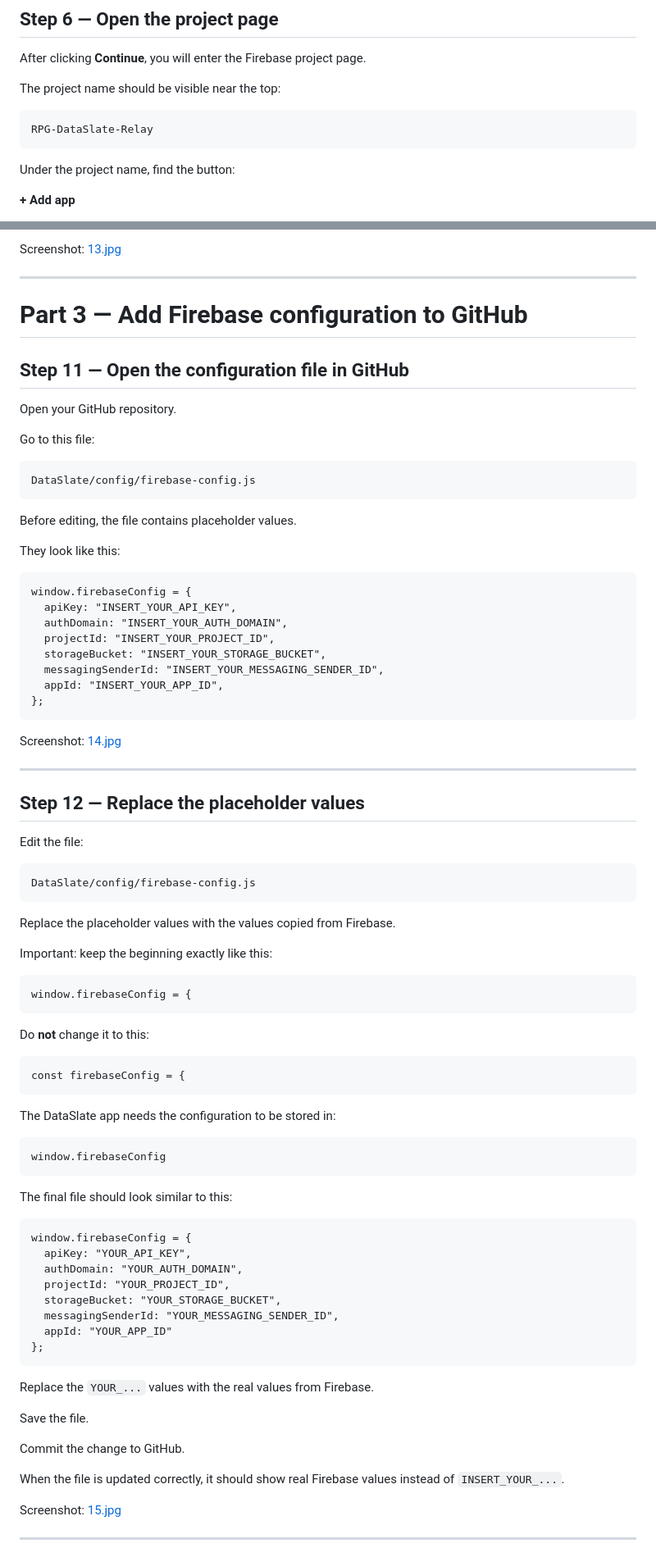
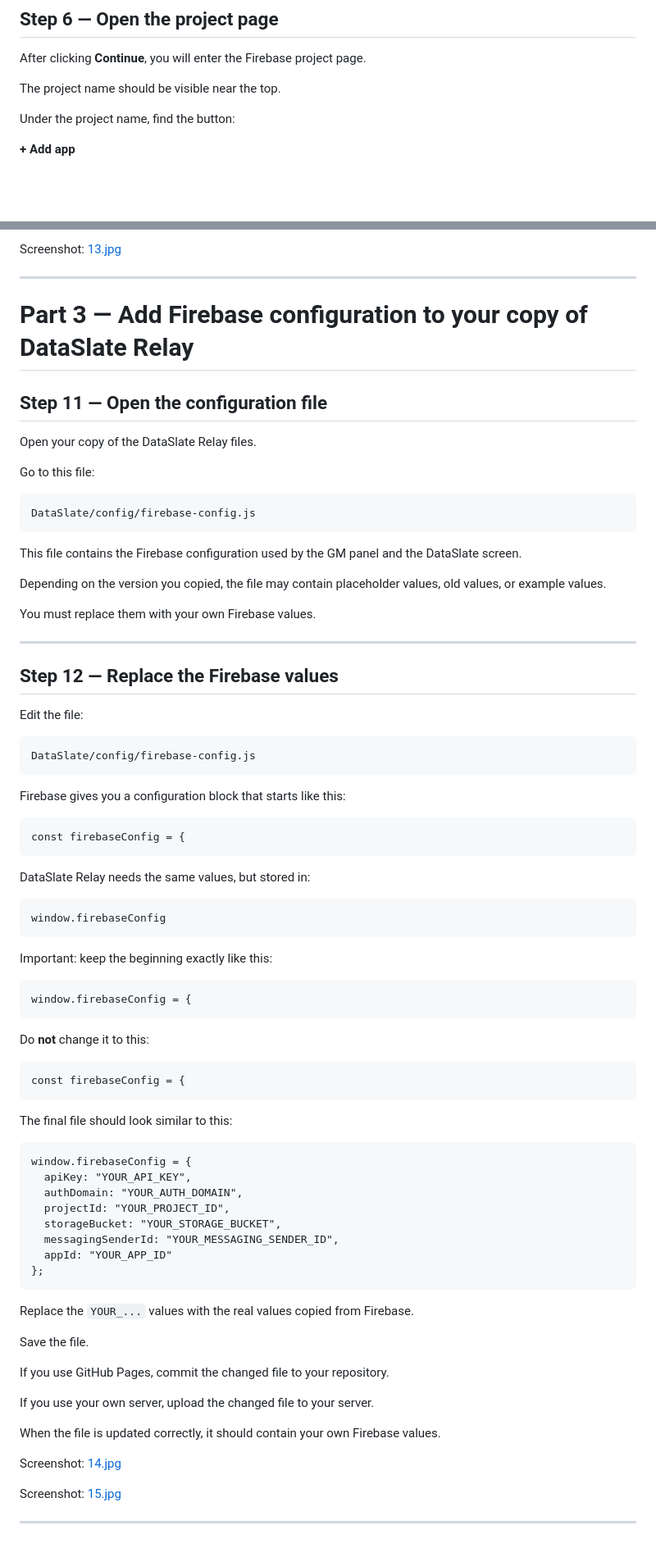
Before and after one commit to CuteLittleGoat/rpg-dataslate-relay, a Markdown page: README.md, 2 parts joined by grey strips. Shown at 82% size. GitHub-like rendering; blank space fills up the shorter version.

```diff
--- a/README.md
+++ b/README.md
@@ -155,9 +224,7 @@ Screenshot: [06.jpg](https://cutelittlegoat.github.io/rpg-dataslate-relay/Fireba
 
 After clicking **Continue**, you will enter the Firebase project page.
 
-The project name should be visible near the top:
-
-    RPG-DataSlate-Relay
+The project name should be visible near the top.
 
 Under the project name, find the button:
 
@@ -292,40 +361,37 @@ Screenshot: [13.jpg](https://cutelittlegoat.github.io/rpg-dataslate-relay/Fireba
 
 ---
 
-# Part 3 — Add Firebase configuration to GitHub
+# Part 3 — Add Firebase configuration to your copy of DataSlate Relay
 
-## Step 11 — Open the configuration file in GitHub
+## Step 11 — Open the configuration file
 
-Open your GitHub repository.
+Open your copy of the DataSlate Relay files.
 
 Go to this file:
 
     DataSlate/config/firebase-config.js
 
-Before editing, the file contains placeholder values.
+This file contains the Firebase configuration used by the GM panel and the DataSlate screen.
 
-They look like this:
+Depending on the version you copied, the file may contain placeholder values, old values, or example values.
 
-    window.firebaseConfig = {
-      apiKey: "INSERT_YOUR_API_KEY",
-      authDomain: "INSERT_YOUR_AUTH_DOMAIN",
-      projectId: "INSERT_YOUR_PROJECT_ID",
-      storageBucket: "INSERT_YOUR_STORAGE_BUCKET",
-      messagingSenderId: "INSERT_YOUR_MESSAGING_SENDER_ID",
-      appId: "INSERT_YOUR_APP_ID",
-    };
-
-Screenshot: [14.jpg](https://cutelittlegoat.github.io/rpg-dataslate-relay/Firebase_Screens/14.jpg)
+You must replace them with your own Firebase values.
 
 ---
 
-## Step 12 — Replace the placeholder values
+## Step 12 — Replace the Firebase values
 
 Edit the file:
 
     DataSlate/config/firebase-config.js
 
-Replace the placeholder values with the values copied from Firebase.
+Firebase gives you a configuration block that starts like this:
+
+    const firebaseConfig = {
+
+DataSlate Relay needs the same values, but stored in:
+
+    window.firebaseConfig
 
 Important: keep the beginning exactly like this:
 
@@ -334,10 +400,6 @@ Important: keep the beginning exactly like this:
 Do **not** change it to this:
 
     const firebaseConfig = {
-
-The DataSlate app needs the configuration to be stored in:
-
-    window.firebaseConfig
 
 The final file should look similar to this:
 
@@ -350,13 +412,17 @@ The final file should look similar to this:
       appId: "YOUR_APP_ID"
     };
 
-Replace the `YOUR_...` values with the real values from Firebase.
+Replace the `YOUR_...` values with the real values copied from Firebase.
 
 Save the file.
 
-Commit the change to GitHub.
+If you use GitHub Pages, commit the changed file to your repository.
 
-When the file is updated correctly, it should show real Firebase values instead of `INSERT_YOUR_...`.
+If you use your own server, upload the changed file to your server.
+
+When the file is updated correctly, it should contain your own Firebase values.
+
+Screenshot: [14.jpg](https://cutelittlegoat.github.io/rpg-dataslate-relay/Firebase_Screens/14.jpg)
 
 Screenshot: [15.jpg](https://cutelittlegoat.github.io/rpg-dataslate-relay/Firebase_Screens/15.jpg)
 
```
Also changed, not shown: other parts of README.md (+172 -47 lines).
